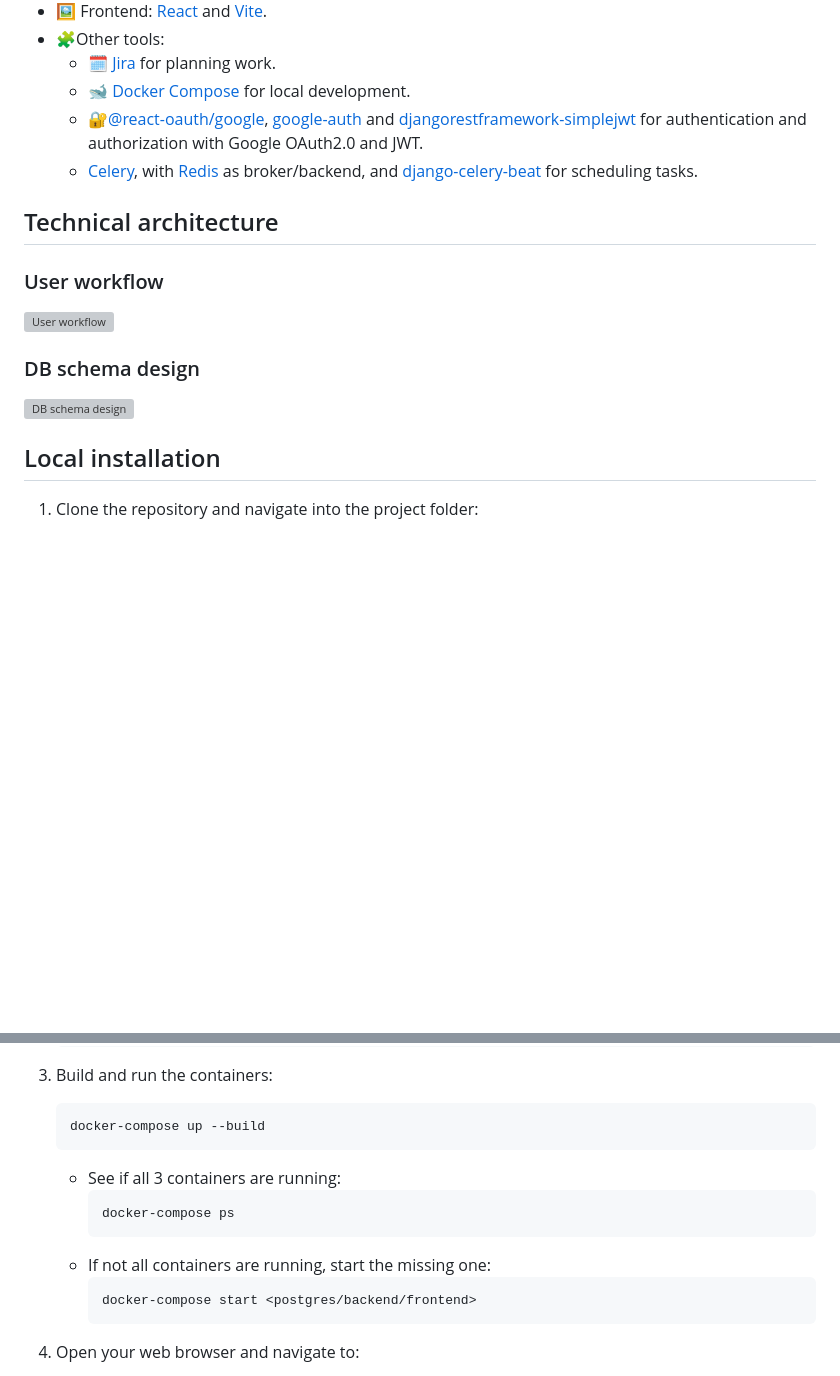
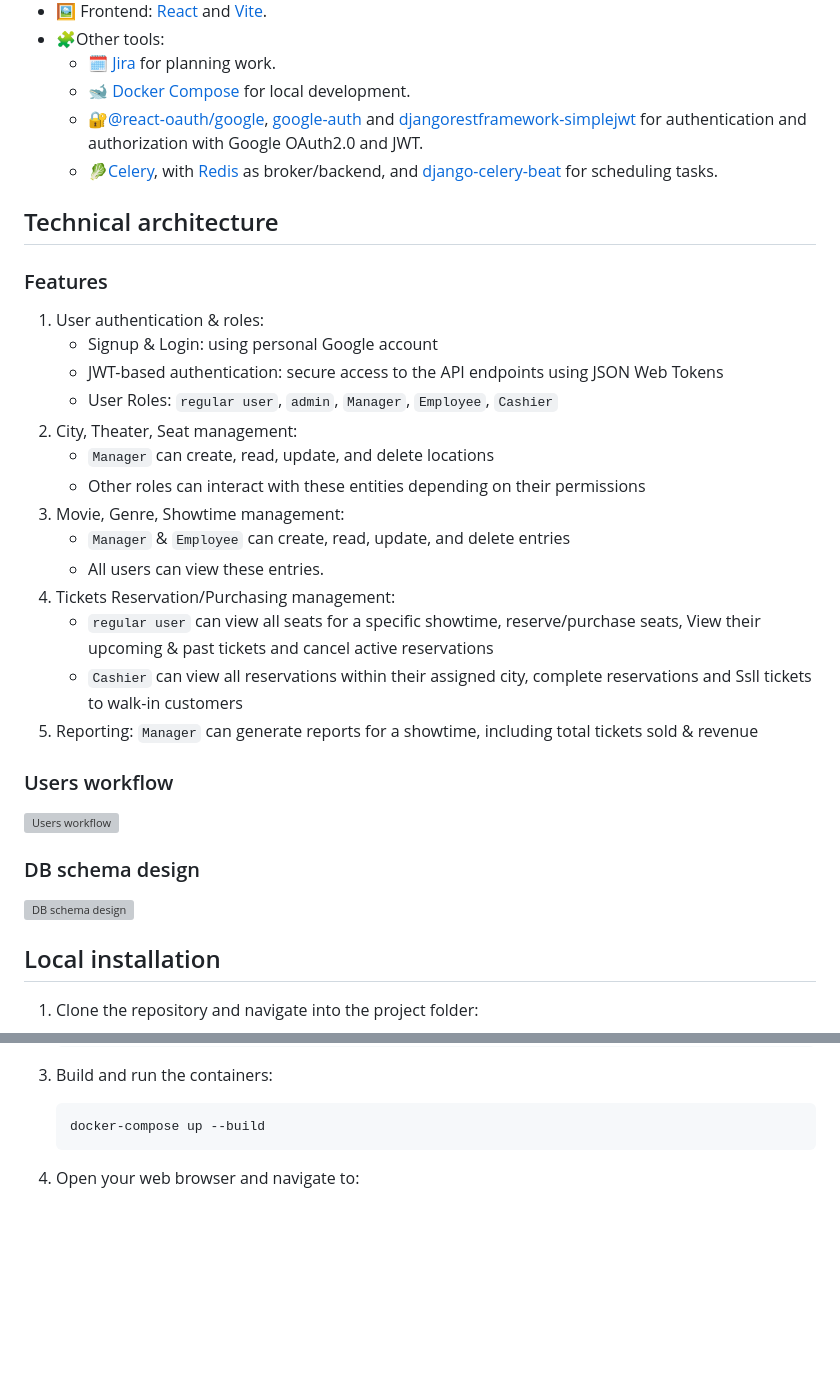
Before and after one commit to vladutcretu/SweetCinema, a Markdown page: README.md, 2 parts joined by grey strips. GitHub-like rendering; blank space fills up the shorter version; grey boxes are pictures that could not be loaded.

````diff
--- a/README.md
+++ b/README.md
@@ -26,13 +27,29 @@ Check the file [NOTES.md](NOTES.md) to see Release Notes or Development Notes.
     - 🗓️ [Jira](https://www.atlassian.com/software/jira) for planning work.
     - 🐋 [Docker Compose](https://www.docker.com/) for local development.
     - 🔐[@react-oauth/google](https://www.npmjs.com/package/@react-oauth/google), [google-auth](https://pypi.org/project/google-auth/) and [djangorestframework-simplejwt](https://pypi.org/project/djangorestframework-simplejwt/) for authentication and authorization with Google OAuth2.0 and JWT.
-    - [Celery](https://docs.celeryq.dev/en/stable/index.html), with [Redis](https://pypi.org/project/redis/) as broker/backend, and [django-celery-beat](https://django-celery-beat.readthedocs.io/en/latest/) for scheduling tasks.
+    - 🥬[Celery](https://docs.celeryq.dev/en/stable/index.html), with [Redis](https://pypi.org/project/redis/) as broker/backend, and [django-celery-beat](https://django-celery-beat.readthedocs.io/en/latest/) for scheduling tasks.
 
 
 
 ## Technical architecture
 
-### User workflow
-![User workflow](https://i.imgur.com/tu8nUz8.jpeg)
+### Features
+1. User authentication & roles:
+    - Signup & Login: using personal Google account
+    - JWT-based authentication: secure access to the API endpoints using JSON Web Tokens
+    - User Roles: `regular user`, `admin`, `Manager`, `Employee`, `Cashier`
+2. City, Theater, Seat management:
+    - `Manager` can create, read, update, and delete locations
+    - Other roles can interact with these entities depending on their permissions
+3. Movie, Genre, Showtime management:
+    - `Manager` & `Employee` can create, read, update, and delete entries
+    - All users can view these entries.
+4. Tickets Reservation/Purchasing management:
+    - `regular user` can view all seats for a specific showtime, reserve/purchase seats, View their upcoming & past tickets and cancel active reservations
+    - `Cashier` can view all reservations within their assigned city, complete reservations and Ssll tickets to walk-in customers
+5. Reporting: `Manager` can generate reports for a showtime, including total tickets sold & revenue
+
+### Users workflow
+![Users workflow](https://i.imgur.com/d7dOecV.jpeg)
 
 ### DB schema design
@@ -64,14 +81,6 @@ Check the file [NOTES.md](NOTES.md) to see Release Notes or Development Notes.
    ```sh
    docker-compose up --build
    ```
-   - See if all 3 containers are running:
-        ```sh
-        docker-compose ps
-        ```
-    - If not all containers are running, start the missing one:
-        ```sh
-        docker-compose start <postgres/backend/frontend>
-        ```
 
 4. Open your web browser and navigate to:
 - [http://127.0.0.1:8000](http://127.0.0.1:8000) for backend
````
Also changed, not shown: other parts of README.md (+4 -3 lines), NOTES.md (+56 -34 lines).
